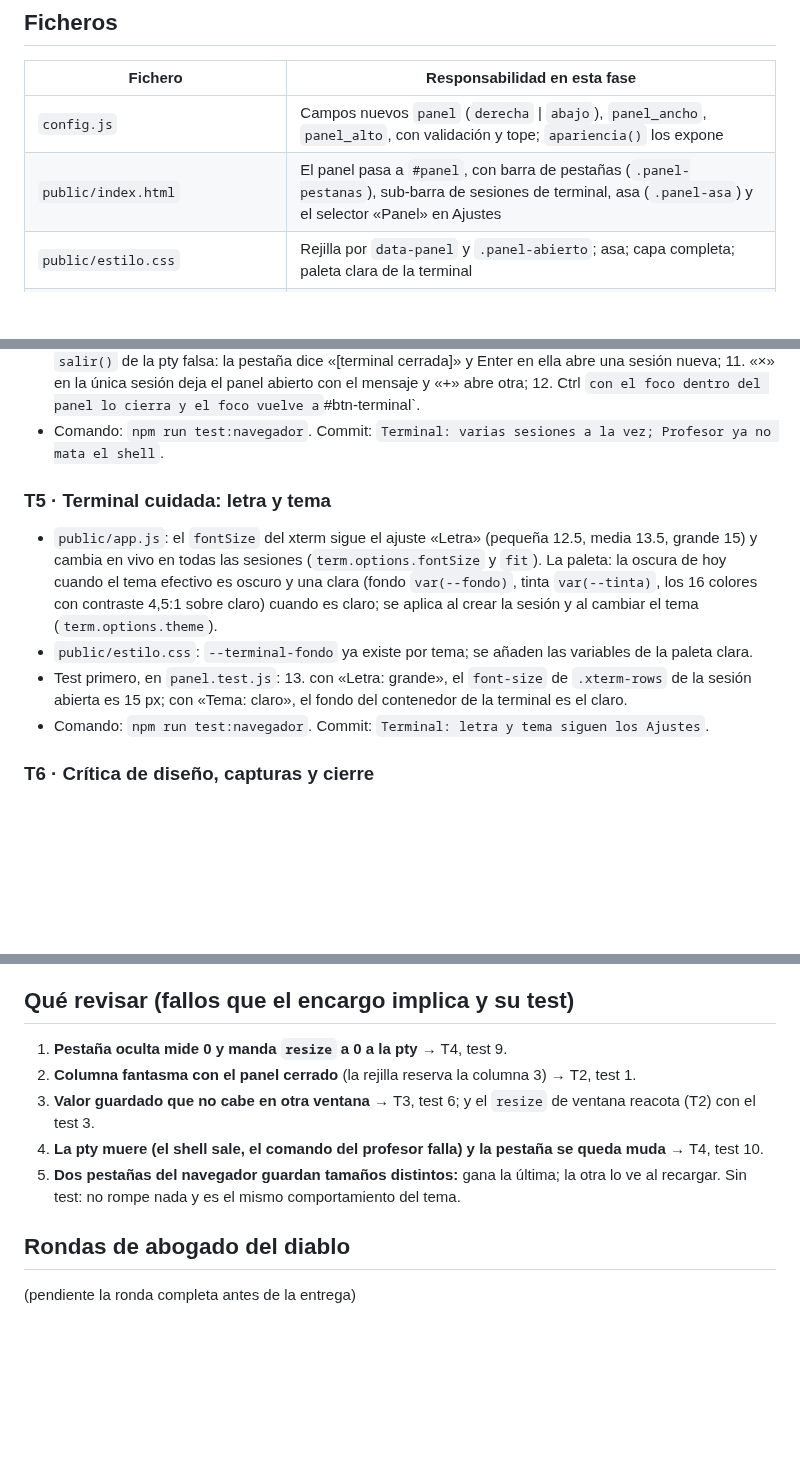
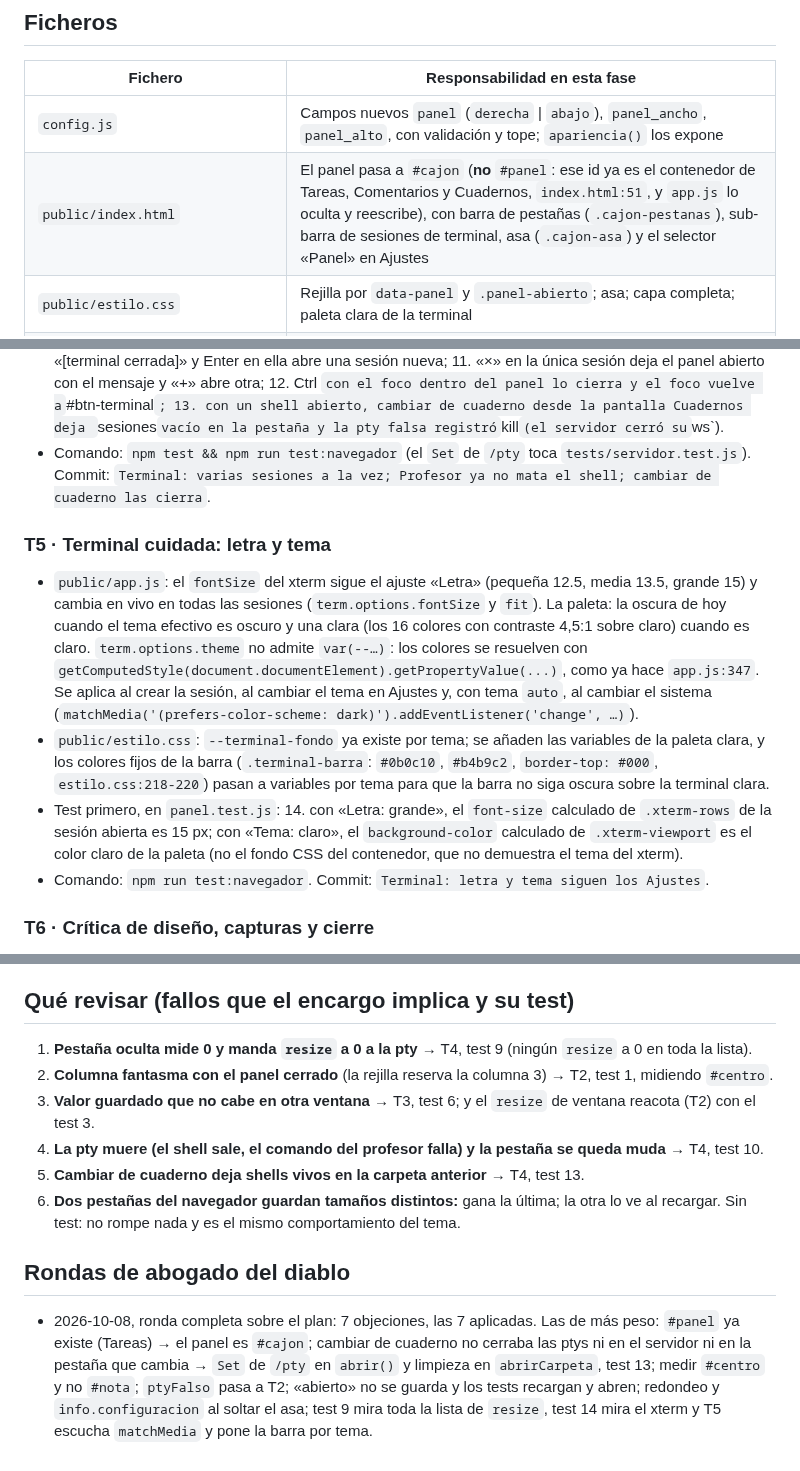
Before and after one commit to rsotor/cuaderno-app, a Markdown page: docs/planes/plan-panel.md, 3 parts joined by grey strips. GitHub-like rendering; blank space fills up the shorter version.

```diff
--- a/docs/planes/plan-panel.md
+++ b/docs/planes/plan-panel.md
@@ -28,7 +28,7 @@ nuevas.
 | Fichero | Responsabilidad en esta fase |
 |---|---|
 | `config.js` | Campos nuevos `panel` (`derecha` \| `abajo`), `panel_ancho`, `panel_alto`, con validación y tope; `apariencia()` los expone |
-| `public/index.html` | El panel pasa a `#panel`, con barra de pestañas (`.panel-pestanas`), sub-barra de sesiones de terminal, asa (`.panel-asa`) y el selector «Panel» en Ajustes |
+| `public/index.html` | El panel pasa a `#cajon` (**no** `#panel`: ese id ya es el contenedor de Tareas, Comentarios y Cuadernos, `index.html:51`, y `app.js` lo oculta y reescribe), con barra de pestañas (`.cajon-pestanas`), sub-barra de sesiones de terminal, asa (`.cajon-asa`) y el selector «Panel» en Ajustes |
 | `public/estilo.css` | Rejilla por `data-panel` y `.panel-abierto`; asa; capa completa; paleta clara de la terminal |
 | `public/app.js` | Estado del panel (posición, tamaño, abierto), arrastre con límites, lista de sesiones de terminal, `fit` al activar, atajos |
 | `tests/config.test.js` | Validación de los campos nuevos |
@@ -114,18 +128,26 @@ nuevas.
   10. `salir()` de la pty falsa: la pestaña dice «[terminal cerrada]» y Enter en ella abre una sesión nueva;
   11. «×» en la única sesión deja el panel abierto con el mensaje y «+» abre otra;
-  12. Ctrl ` con el foco dentro del panel lo cierra y el foco vuelve a `#btn-terminal`.
-- Comando: `npm run test:navegador`. Commit: `Terminal: varias sesiones a la vez; Profesor ya no mata el shell`.
+  12. Ctrl ` con el foco dentro del panel lo cierra y el foco vuelve a `#btn-terminal`;
+  13. con un shell abierto, cambiar de cuaderno desde la pantalla Cuadernos deja `sesiones` vacío en la pestaña y la
+      pty falsa registró `kill` (el servidor cerró su `ws`).
+- Comando: `npm test && npm run test:navegador` (el `Set` de `/pty` toca `tests/servidor.test.js`). Commit:
+  `Terminal: varias sesiones a la vez; Profesor ya no mata el shell; cambiar de cuaderno las cierra`.
 
 ### T5 · Terminal cuidada: letra y tema
 
 - `public/app.js`: el `fontSize` del xterm sigue el ajuste «Letra» (pequeña 12.5, media 13.5, grande 15) y cambia en
   vivo en todas las sesiones (`term.options.fontSize` y `fit`). La paleta: la oscura de hoy cuando el tema efectivo es
-  oscuro y una clara (fondo `var(--fondo)`, tinta `var(--tinta)`, los 16 colores con contraste 4,5:1 sobre claro)
-  cuando es claro; se aplica al crear la sesión y al cambiar el tema (`term.options.theme`).
-- `public/estilo.css`: `--terminal-fondo` ya existe por tema; se añaden las variables de la paleta clara.
+  oscuro y una clara (los 16 colores con contraste 4,5:1 sobre claro) cuando es claro. `term.options.theme` no admite
+  `var(--…)`: los colores se resuelven con `getComputedStyle(document.documentElement).getPropertyValue(...)`, como
+  ya hace `app.js:347`. Se aplica al crear la sesión, al cambiar el tema en Ajustes y, con tema `auto`, al cambiar el
+  sistema (`matchMedia('(prefers-color-scheme: dark)').addEventListener('change', …)`).
+- `public/estilo.css`: `--terminal-fondo` ya existe por tema; se añaden las variables de la paleta clara, y los
+  colores fijos de la barra (`.terminal-barra`: `#0b0c10`, `#b4b9c2`, `border-top: #000`, `estilo.css:218-220`) pasan
+  a variables por tema para que la barra no siga oscura sobre la terminal clara.
 - Test primero, en `panel.test.js`:
-  13. con «Letra: grande», el `font-size` de `.xterm-rows` de la sesión abierta es 15 px; con «Tema: claro», el fondo
-      del contenedor de la terminal es el claro.
+  14. con «Letra: grande», el `font-size` calculado de `.xterm-rows` de la sesión abierta es 15 px; con «Tema:
+      claro», el `background-color` calculado de `.xterm-viewport` es el color claro de la paleta (no el fondo CSS
+      del contenedor, que no demuestra el tema del xterm).
 - Comando: `npm run test:navegador`. Commit: `Terminal: letra y tema siguen los Ajustes`.
 
 ### T6 · Crítica de diseño, capturas y cierre
@@ -140,13 +162,14 @@ nuevas.
 
 ## Qué revisar (fallos que el encargo implica y su test)
 
-1. **Pestaña oculta mide 0 y manda `resize` a 0 a la pty** → T4, test 9.
-2. **Columna fantasma con el panel cerrado** (la rejilla reserva la columna 3) → T2, test 1.
+1. **Pestaña oculta mide 0 y manda `resize` a 0 a la pty** → T4, test 9 (ningún `resize` a 0 en toda la lista).
+2. **Columna fantasma con el panel cerrado** (la rejilla reserva la columna 3) → T2, test 1, midiendo `#centro`.
 3. **Valor guardado que no cabe en otra ventana** → T3, test 6; y el `resize` de ventana reacota (T2) con el test 3.
 4. **La pty muere (el shell sale, el comando del profesor falla) y la pestaña se queda muda** → T4, test 10.
+6. **Cambiar de cuaderno deja shells vivos en la carpeta anterior** → T4, test 13.
 5. **Dos pestañas del navegador guardan tamaños distintos:** gana la última; la otra lo ve al recargar. Sin test:
    no rompe nada y es el mismo comportamiento del tema.
 
 ## Rondas de abogado del diablo
 
-(pendiente la ronda completa antes de la entrega)
+- 2026-10-08, ronda completa sobre el plan: 7 objeciones, las 7 aplicadas. Las de más peso: `#panel` ya existe (Tareas) → el panel es `#cajon`; cambiar de cuaderno no cerraba las ptys ni en el servidor ni en la pestaña que cambia → `Set` de `/pty` en `abrir()` y limpieza en `abrirCarpeta`, test 13; medir `#centro` y no `#nota`; `ptyFalso` pasa a T2; «abierto» no se guarda y los tests recargan y abren; redondeo y `info.configuracion` al soltar el asa; test 9 mira toda la lista de `resize`, test 14 mira el xterm y T5 escucha `matchMedia` y pone la barra por tema.
```
Also changed, not shown: other parts of docs/planes/plan-panel.md (+40 -26 lines).
